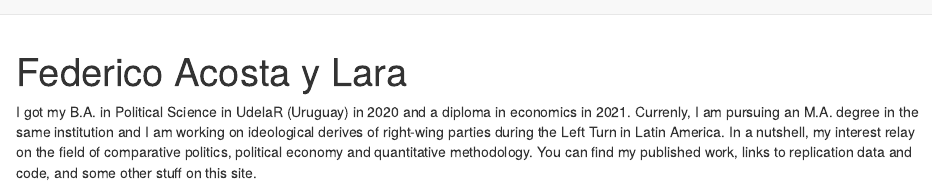
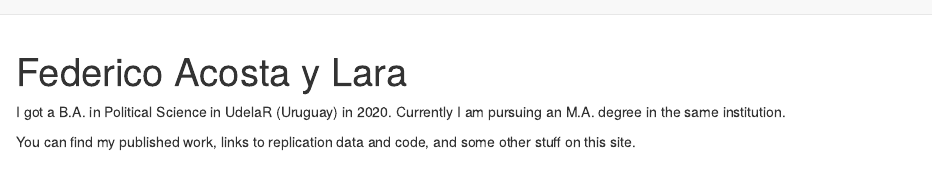
Before and after one commit to Fedeayl/website, an R Markdown document (index.Rmd): the page in a window 1100 px wide, from its top. Rendered offline with R 4.5, knitr and Pandoc, with nearby package versions; drawn as R Markdown's standard HTML page in place of the format the file asks for.

Commit message:
First commit online

```diff
--- a/index.Rmd
+++ b/index.Rmd
@@ -6,10 +5,11 @@ links:
-    url: "https://twitter.com/fedeayl"
-  - label: GitHub
-    url: "https://github.com/Fedeayl"
-  - label: Email
+  - label: '<i class="fab fa-twitter"></i>'
+    url: 'https://twitter.com/fedeayl target="_blank"'
+  - label: '<i class="fab fa-github"></i>'
+    url: 'https://github.com/Fedeayl target="_blank"'
+  - label: '<i class="fab fa-google"></i>'
+    url: 'https://scholar.google.com/citations?user=OwmUSLgAAAAJ&hl=es target="_blank"'
+  - label: '<i class="fas fa-envelope"></i>'
     url: "mailto:federico.acostaylara@outlook.com"
-  - label: Google Scholar
-    url: "https://scholar.google.com/citations?user=OwmUSLgAAAAJ&hl=es"
 output:
   postcards::jolla
 site: distill::distill_website
@@ -16,3 +18,6 @@ site: distill::distill_website
 ---
 
-I got my B.A. in Political Science in UdelaR (Uruguay) in 2020 and a diploma in economics in 2021. Currenly, I am pursuing an M.A. degree in the same institution and I am working on ideological derives of right-wing parties during the Left Turn in Latin America. In a nutshell, my interest relay on the field of comparative politics, political economy and quantitative methodology. You can find my published work, links to replication data and code, and some other stuff on this site.
+
+I got a B.A. in Political Science in UdelaR (Uruguay) in 2020. Currently I am pursuing an M.A. degree in the same institution.
+
+You can find my published work, links to replication data and code, and some other stuff on this site.
```
Also changed, not shown: index.Rmd (5 more changed lines).
